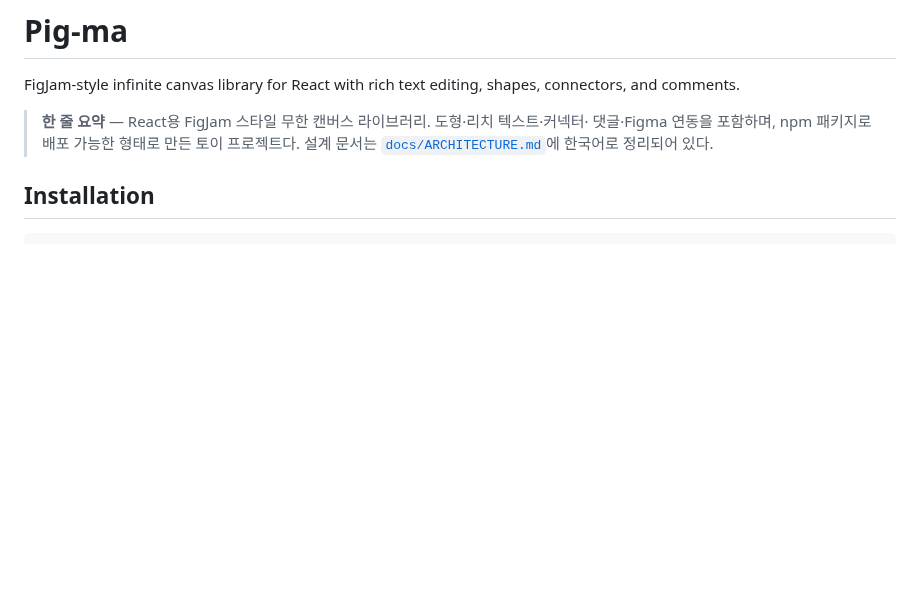
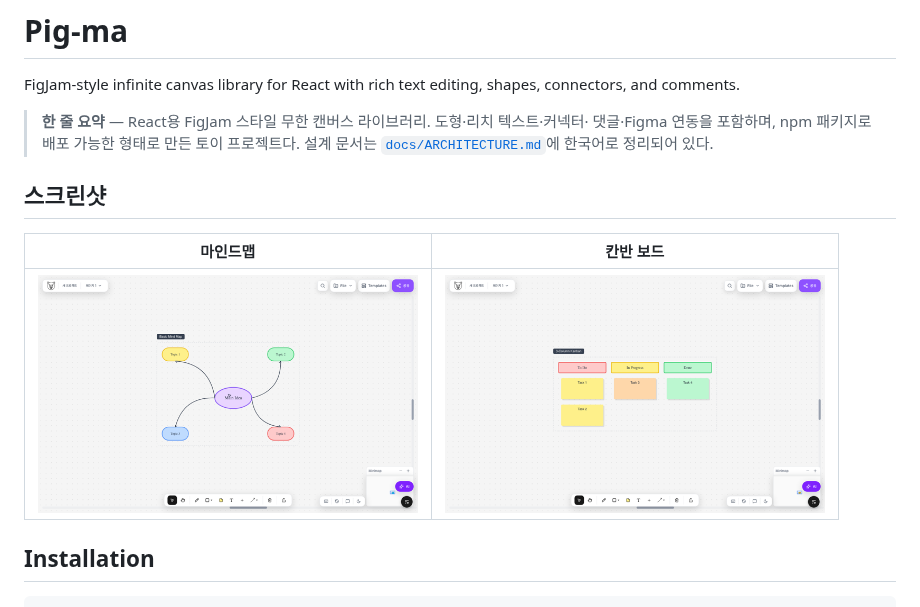
Before and after one commit to gook-lab/pig-ma, a Markdown page: README.md, the part around the change. Drawn GitHub-style; pictures changed too: docs/screenshots/01-canvas.png (added), docs/screenshots/02-kanban.png (added); blank space fills up the shorter version.

Commit message:
docs: add screenshots to the README
코드를 읽지 않으면 뭘 만든 건지 알 수 없는 상태였다. 헤드리스 브라우저로
실제 화면을 찍어 붙였다.

손으로 찍으면 화면을 고칠 때마다 낡으므로, 재현 가능한 절차를
guk-lab-docs 의 doc-screenshots 스킬로 정리해 뒀다.

```diff
--- a/README.md
+++ b/README.md
@@ -5,6 +5,12 @@ FigJam-style infinite canvas library for React with rich text editing, shapes, c
 > **한 줄 요약** — React용 FigJam 스타일 무한 캔버스 라이브러리. 도형·리치 텍스트·커넥터·
 > 댓글·Figma 연동을 포함하며, npm 패키지로 배포 가능한 형태로 만든 토이 프로젝트다.
 > 설계 문서는 [`docs/ARCHITECTURE.md`](docs/ARCHITECTURE.md)에 한국어로 정리되어 있다.
+
+## 스크린샷
+
+| 마인드맵 | 칸반 보드 |
+|---|---|
+| <img src="docs/screenshots/01-canvas.png" width="380"> | <img src="docs/screenshots/02-kanban.png" width="380"> |
 
 ## Installation
 
```
